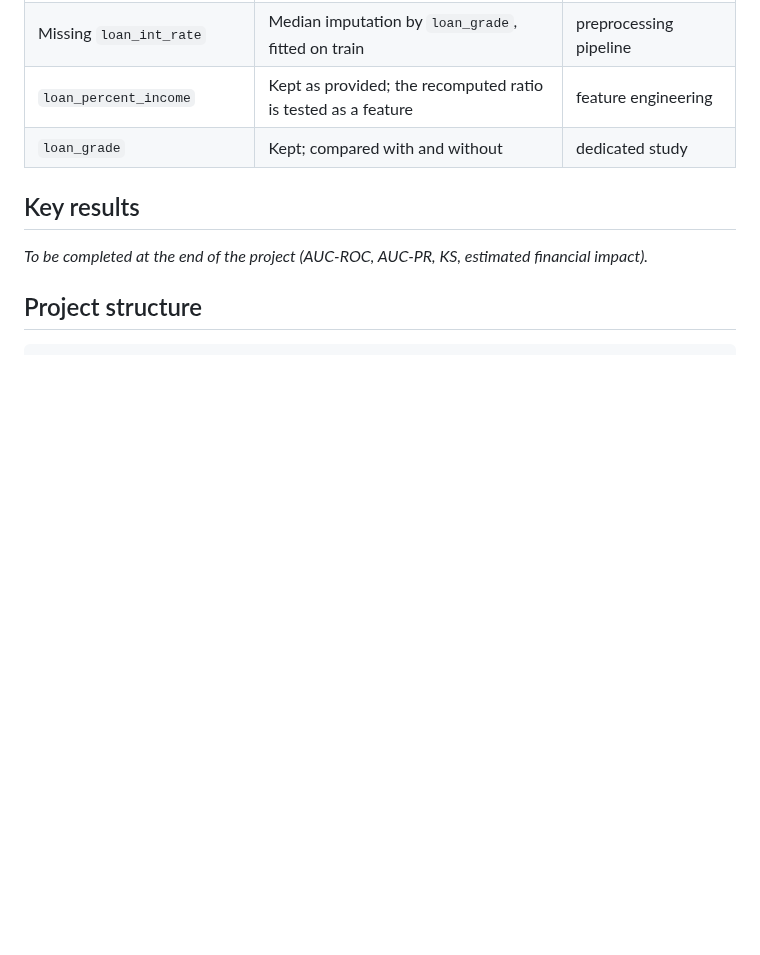
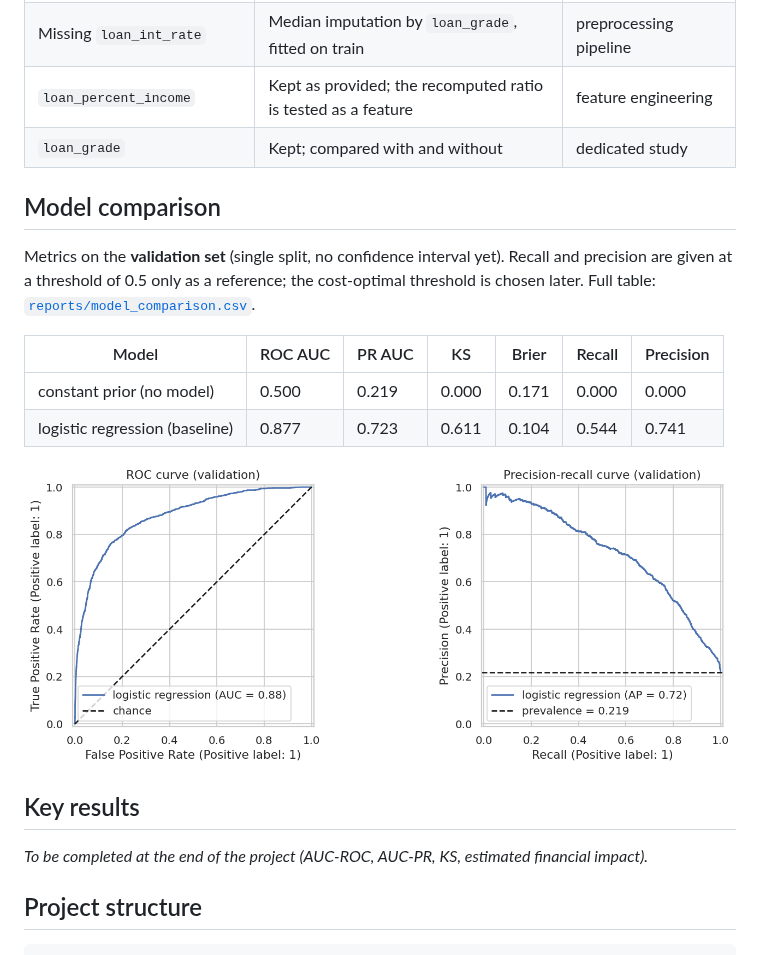
Before and after one commit to cheickbougoum90-web/credit-risk-scoring, a Markdown page: README.md, the part around the change. GitHub-like rendering; pictures changed too: reports/figures/baseline_roc_pr.png (added); blank space fills up the shorter version.

```diff
--- a/README.md
+++ b/README.md
@@ -46,6 +46,17 @@ Decided from the training-set analysis; the deterministic rule is in [`src/data/
 | `loan_percent_income` | Kept as provided; the recomputed ratio is tested as a feature | feature engineering |
 | `loan_grade` | Kept; compared with and without | dedicated study |
 
+## Model comparison
+
+Metrics on the **validation set** (single split, no confidence interval yet). Recall and precision are given at a threshold of 0.5 only as a reference; the cost-optimal threshold is chosen later. Full table: [`reports/model_comparison.csv`](reports/model_comparison.csv).
+
+| Model | ROC AUC | PR AUC | KS | Brier | Recall | Precision |
+|---|---|---|---|---|---|---|
+| constant prior (no model) | 0.500 | 0.219 | 0.000 | 0.171 | 0.000 | 0.000 |
+| logistic regression (baseline) | 0.877 | 0.723 | 0.611 | 0.104 | 0.544 | 0.741 |
+
+![Baseline ROC and precision-recall curves](reports/figures/baseline_roc_pr.png)
+
 ## Key results
 
 _To be completed at the end of the project (AUC-ROC, AUC-PR, KS, estimated financial impact)._
```
Also changed, not shown: README.fr.md (+11 -0 lines), 6 other files.
